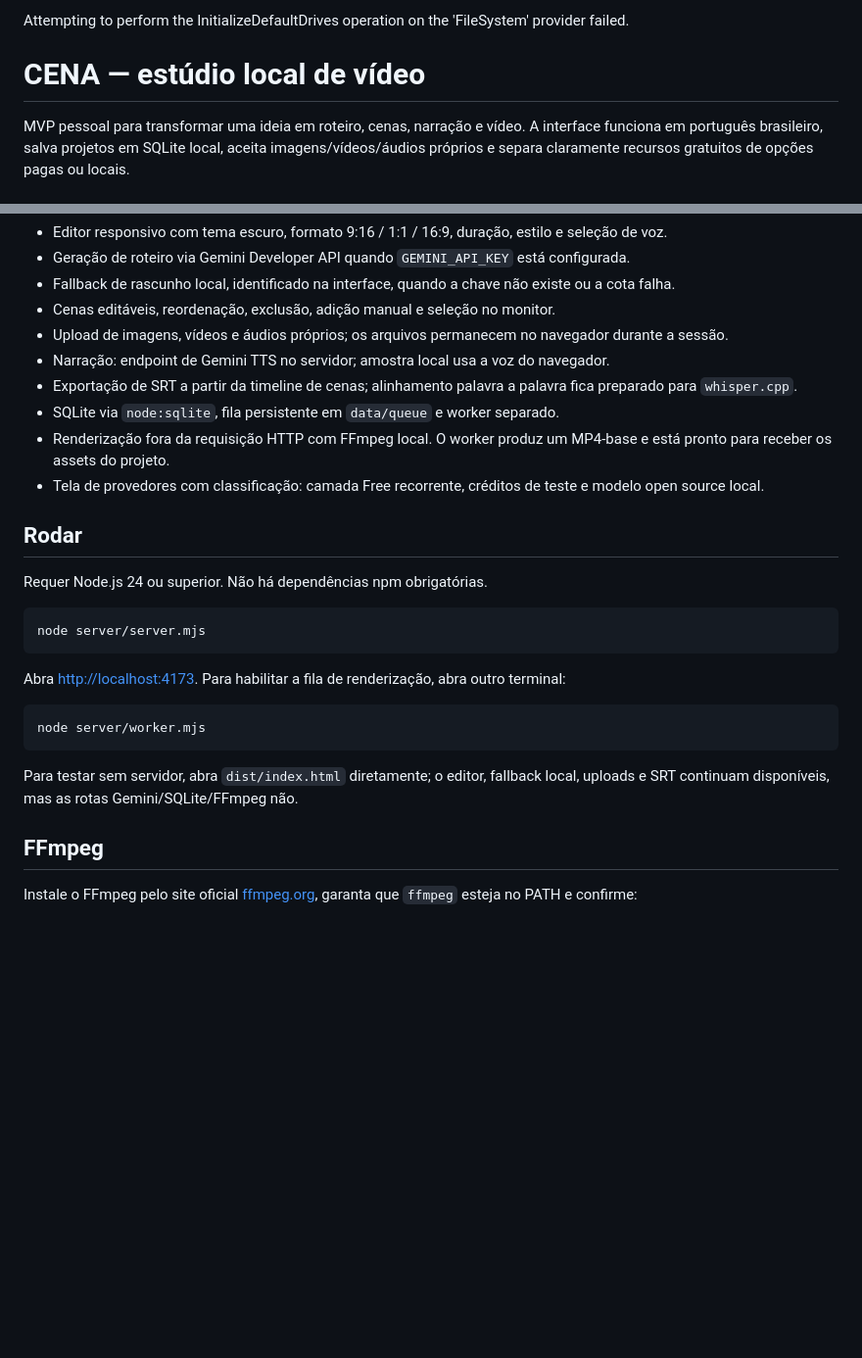
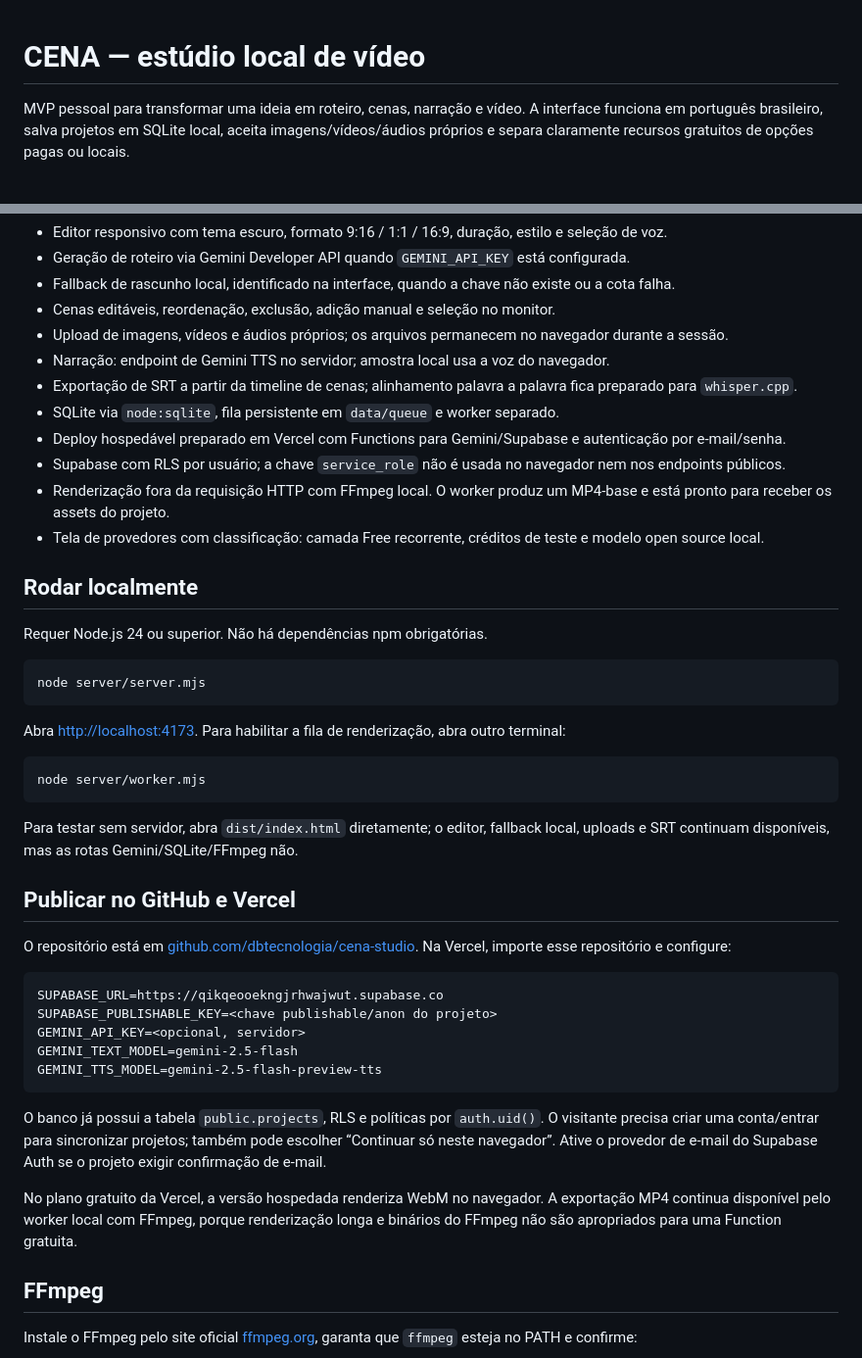
Before and after one commit to dbtecnologia/cena-studio, a Markdown page: README.md, 2 parts joined by grey strips. Shown at 98% size. Rendered like a GitHub page; blank space fills up the shorter version.

Commit message:
Secure README.md

````diff
--- a/README.md
+++ b/README.md
@@ -1,4 +1,3 @@
-Attempting to perform the InitializeDefaultDrives operation on the 'FileSystem' provider failed.
 # CENA — estúdio local de vídeo
 
 MVP pessoal para transformar uma ideia em roteiro, cenas, narração e vídeo. A interface funciona em português brasileiro, salva projetos em SQLite local, aceita imagens/vídeos/áudios próprios e separa claramente recursos gratuitos de opções pagas ou locais.
@@ -13,10 +12,12 @@ MVP pessoal para transformar uma ideia em roteiro, cenas, narração e vídeo. A
 - Narração: endpoint de Gemini TTS no servidor; amostra local usa a voz do navegador.
 - Exportação de SRT a partir da timeline de cenas; alinhamento palavra a palavra fica preparado para `whisper.cpp`.
 - SQLite via `node:sqlite`, fila persistente em `data/queue` e worker separado.
+- Deploy hospedável preparado em Vercel com Functions para Gemini/Supabase e autenticação por e-mail/senha.
+- Supabase com RLS por usuário; a chave `service_role` não é usada no navegador nem nos endpoints públicos.
 - Renderização fora da requisição HTTP com FFmpeg local. O worker produz um MP4-base e está pronto para receber os assets do projeto.
 - Tela de provedores com classificação: camada Free recorrente, créditos de teste e modelo open source local.
 
-## Rodar
+## Rodar localmente
 
 Requer Node.js 24 ou superior. Não há dependências npm obrigatórias.
 
@@ -31,6 +32,22 @@ node server/worker.mjs
 ```
 
 Para testar sem servidor, abra `dist/index.html` diretamente; o editor, fallback local, uploads e SRT continuam disponíveis, mas as rotas Gemini/SQLite/FFmpeg não.
+
+## Publicar no GitHub e Vercel
+
+O repositório está em [github.com/dbtecnologia/cena-studio](https://github.com/dbtecnologia/cena-studio). Na Vercel, importe esse repositório e configure:
+
+```text
+SUPABASE_URL=https://qikqeooekngjrhwajwut.supabase.co
+SUPABASE_PUBLISHABLE_KEY=<chave publishable/anon do projeto>
+GEMINI_API_KEY=<opcional, servidor>
+GEMINI_TEXT_MODEL=gemini-2.5-flash
+GEMINI_TTS_MODEL=gemini-2.5-flash-preview-tts
+```
+
+O banco já possui a tabela `public.projects`, RLS e políticas por `auth.uid()`. O visitante precisa criar uma conta/entrar para sincronizar projetos; também pode escolher “Continuar só neste navegador”. Ative o provedor de e-mail do Supabase Auth se o projeto exigir confirmação de e-mail.
+
+No plano gratuito da Vercel, a versão hospedada renderiza WebM no navegador. A exportação MP4 continua disponível pelo worker local com FFmpeg, porque renderização longa e binários do FFmpeg não são apropriados para uma Function gratuita.
 
 ## FFmpeg
 
````
